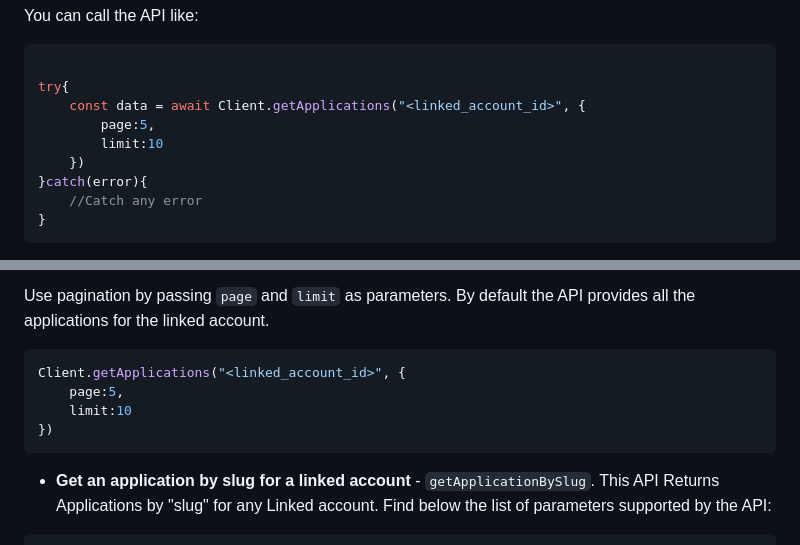
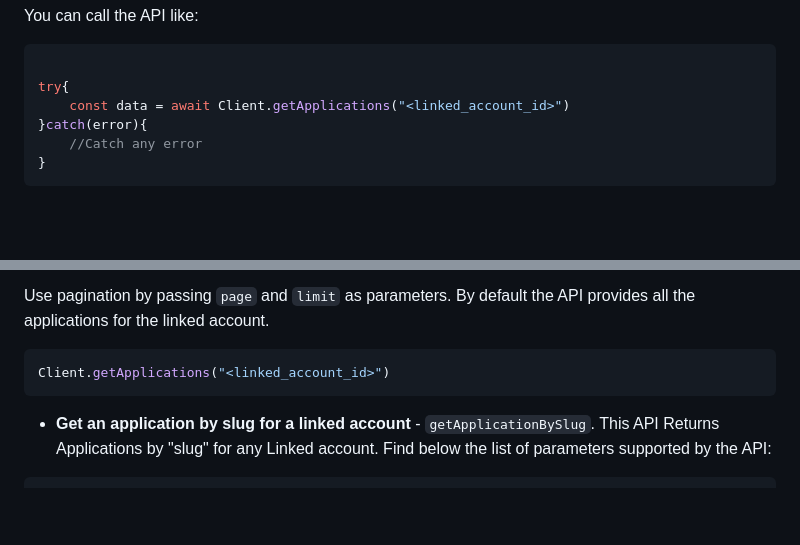
Before and after one commit to gocobalt/cobalt-sdk, a Markdown page: README.md, 2 parts joined by grey strips. Rendered like a GitHub page; blank space fills up the shorter version.

Commit message:
readme: update
Signed-off-by: TRACTION <19631364+iamtraction@users.noreply.github.com>

````diff
--- a/README.md
+++ b/README.md
@@ -272,10 +272,7 @@ You can call the API like:
 ```JavaScript
 
 try{
-    const data = await Client.getApplications("<linked_account_id>", {
-        page:5,
-        limit:10
-    })
+    const data = await Client.getApplications("<linked_account_id>")
 }catch(error){
     //Catch any error
 }
@@ -291,10 +288,7 @@ Client.getApplications("<linked_account_id>").then(data=>{
 ```
 Use pagination by passing ```page``` and ```limit``` as parameters. By default the API provides all the applications for the linked account.
 ```JavaScript
-Client.getApplications("<linked_account_id>", {
-    page:5,
-    limit:10
-})
+Client.getApplications("<linked_account_id>")
 ```
 
 
````
